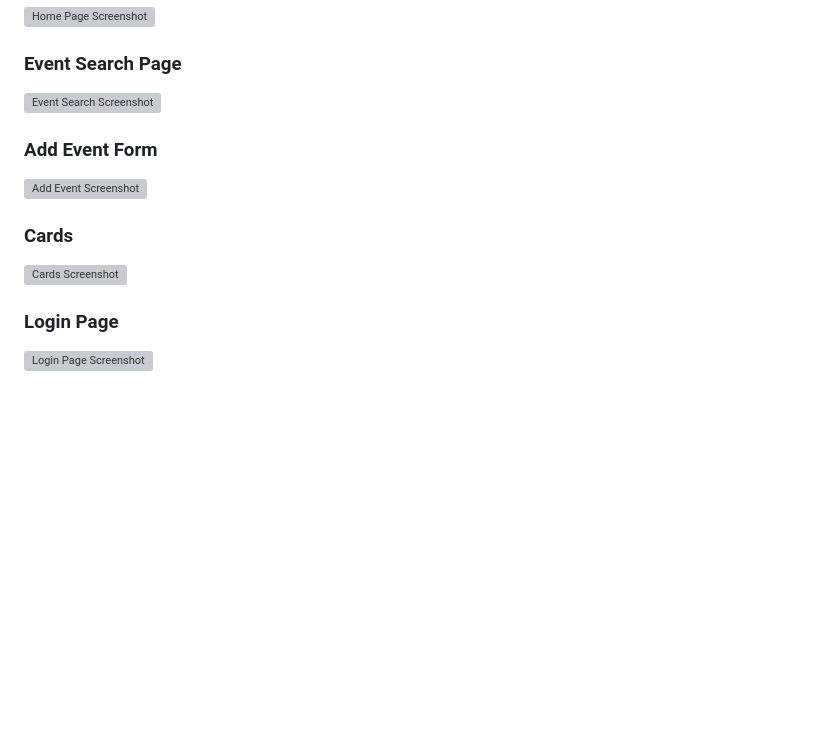
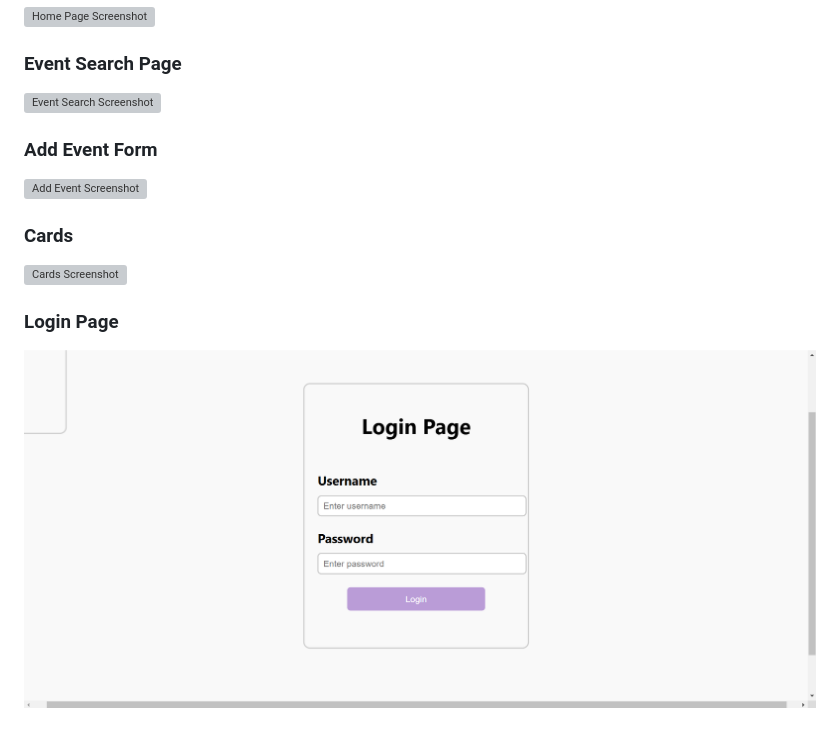
Before and after one commit to DeepakPandey37/image-gallery-project, a Markdown page: README.md, the part around the change printed below. Rendered like a GitHub page; blank space fills up the shorter version; grey boxes are pictures that could not be loaded.

```diff
--- a/README.md
+++ b/README.md
@@ -90,4 +90,4 @@ Add Post: Click on the "Add Post" button in the navigation bar, which will redir
 
 ### Login Page
 
-![Login Page Screenshot](./screenshots/login-page.png)
+![Login Page Screenshot](./image-gallery/screenshots/login-page.png)
```
Also changed, not shown: other parts of README.md (+1 -1 lines).
